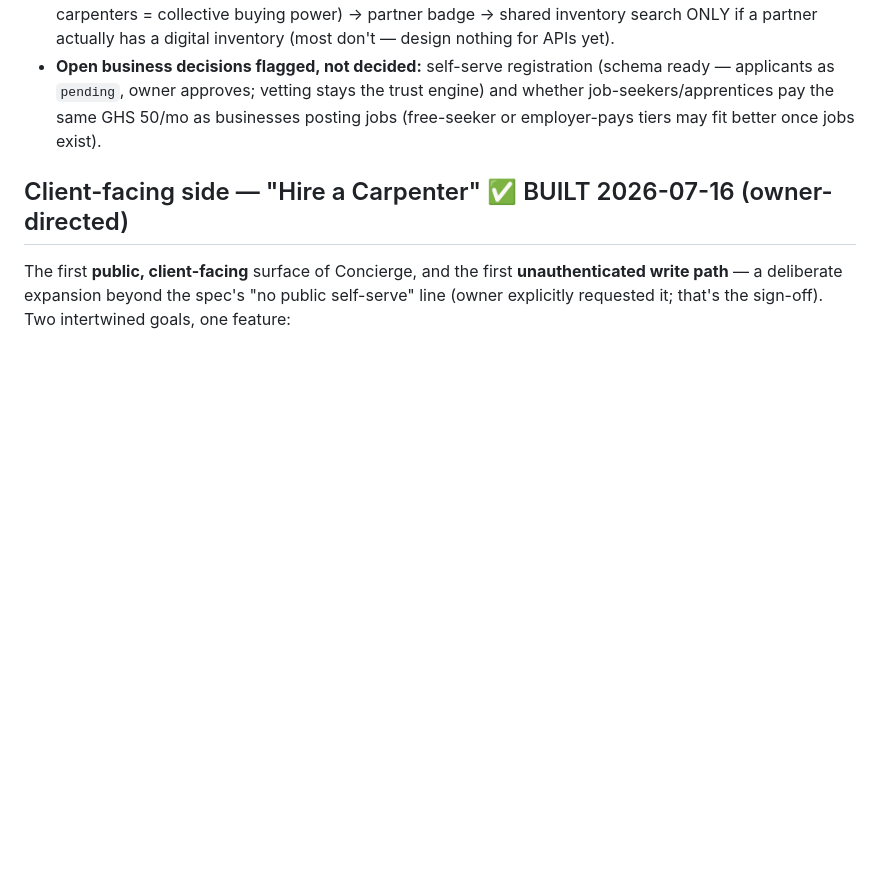
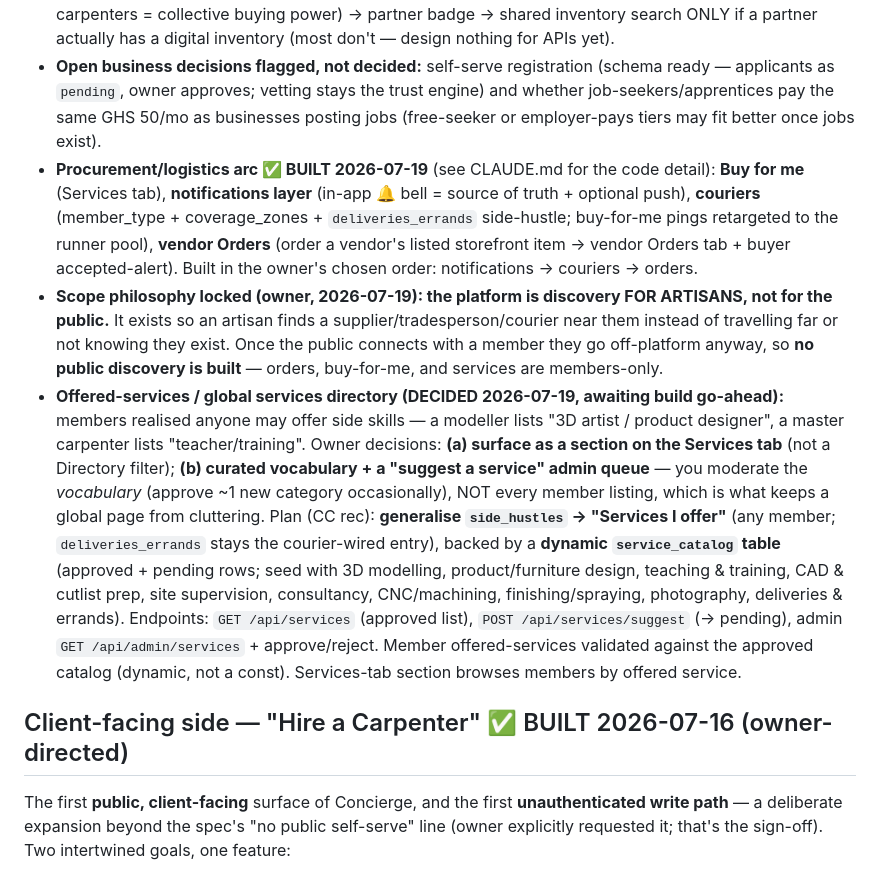
Before and after one commit to neewoodygh-code/neewoody-site, a Markdown page: CONCIERGE_CONTEXT.md, the part around the change. Drawn GitHub-style; blank space fills up the shorter version.

Commit message:
Docs: record procurement/logistics arc, members-only philosophy, and the offered-services plan (decided, awaiting build) in the roadmap
Co-Authored-By: Claude Opus 4.8 <noreply@anthropic.com>

```diff
--- a/CONCIERGE_CONTEXT.md
+++ b/CONCIERGE_CONTEXT.md
@@ -93,6 +93,9 @@ Owner's post-launch direction, given the same day payments started arriving. The
 - **Tutorials tab (not built):** videos hosted on YouTube/TikTok, never self-hosted (cost + MTN data); the tab is a curated index (title, trade tags, level, link). Ghana-specific content. Content creation is the bottleneck, not code.
 - **Sourcing tab (not built; name agreed "Sourcing"):** Ghana-specific knowledge base — entries are either sourcing answers ("lazy susan fittings: where in Accra") or construction workarounds; entries reference a `stores` list (name, zone, WhatsApp). Admin-curated; member tips come to Nuer directly (no submission portal). Partnership ladder agreed: list stores → negotiate member discounts (real leverage: 50 organized carpenters = collective buying power) → partner badge → shared inventory search ONLY if a partner actually has a digital inventory (most don't — design nothing for APIs yet).
 - **Open business decisions flagged, not decided:** self-serve registration (schema ready — applicants as `pending`, owner approves; vetting stays the trust engine) and whether job-seekers/apprentices pay the same GHS 50/mo as businesses posting jobs (free-seeker or employer-pays tiers may fit better once jobs exist).
+- **Procurement/logistics arc ✅ BUILT 2026-07-19** (see CLAUDE.md for the code detail): **Buy for me** (Services tab), **notifications layer** (in-app 🔔 bell = source of truth + optional push), **couriers** (member_type + coverage_zones + `deliveries_errands` side-hustle; buy-for-me pings retargeted to the runner pool), **vendor Orders** (order a vendor's listed storefront item → vendor Orders tab + buyer accepted-alert). Built in the owner's chosen order: notifications → couriers → orders.
+- **Scope philosophy locked (owner, 2026-07-19): the platform is discovery FOR ARTISANS, not for the public.** It exists so an artisan finds a supplier/tradesperson/courier near them instead of travelling far or not knowing they exist. Once the public connects with a member they go off-platform anyway, so **no public discovery is built** — orders, buy-for-me, and services are members-only.
+- **Offered-services / global services directory (DECIDED 2026-07-19, awaiting build go-ahead):** members realised anyone may offer side skills — a modeller lists "3D artist / product designer", a master carpenter lists "teacher/training". Owner decisions: **(a) surface as a section on the Services tab** (not a Directory filter); **(b) curated vocabulary + a "suggest a service" admin queue** — you moderate the *vocabulary* (approve ~1 new category occasionally), NOT every member listing, which is what keeps a global page from cluttering. Plan (CC rec): **generalise `side_hustles` → "Services I offer"** (any member; `deliveries_errands` stays the courier-wired entry), backed by a **dynamic `service_catalog` table** (approved + pending rows; seed with 3D modelling, product/furniture design, teaching & training, CAD & cutlist prep, site supervision, consultancy, CNC/machining, finishing/spraying, photography, deliveries & errands). Endpoints: `GET /api/services` (approved list), `POST /api/services/suggest` (→ pending), admin `GET /api/admin/services` + approve/reject. Member offered-services validated against the approved catalog (dynamic, not a const). Services-tab section browses members by offered service.
 
 ## Client-facing side — "Hire a Carpenter" ✅ BUILT 2026-07-16 (owner-directed)
 
```
